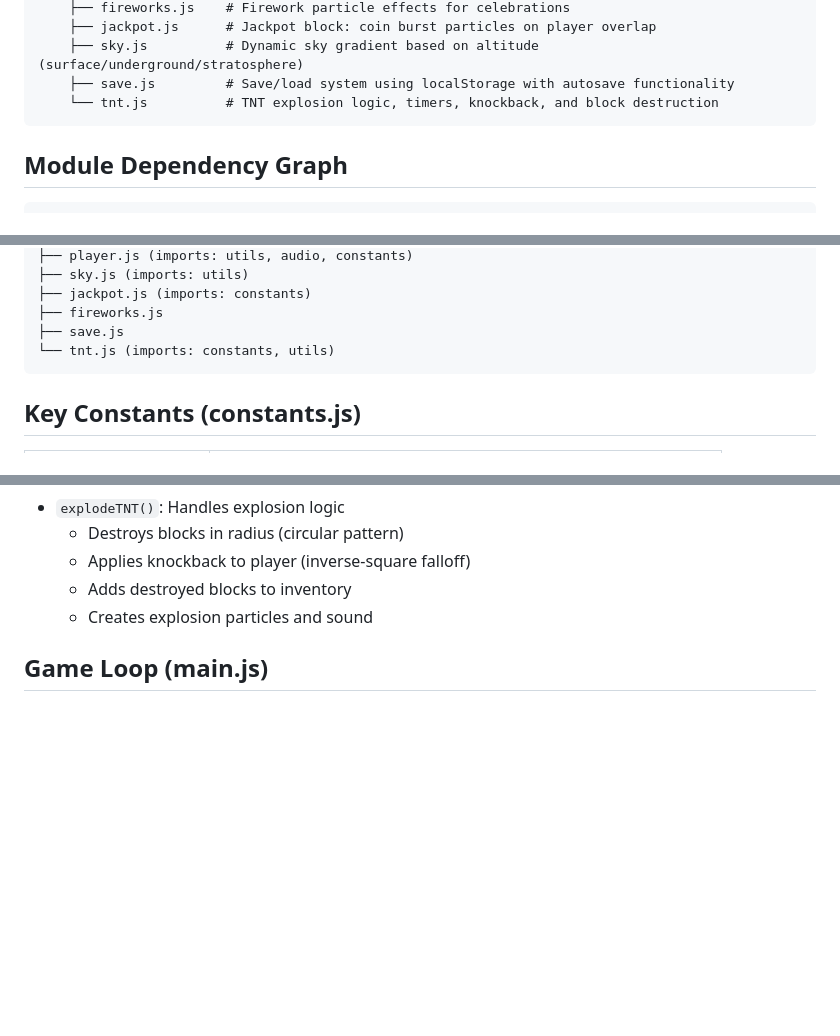
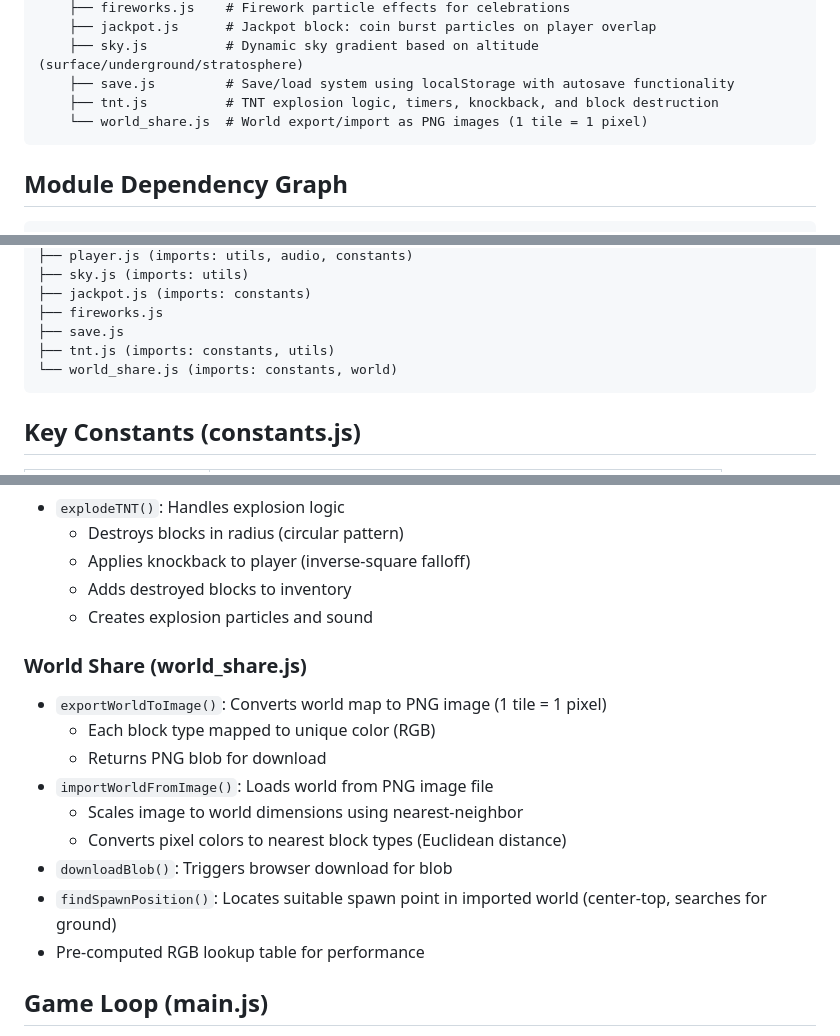
Before and after one commit to puniu3/mine, a Markdown page: AGENTS.md, 3 parts joined by grey strips. GitHub-like rendering; blank space fills up the shorter version.

Commit message:
Document world_share.js in AGENTS.md
Add documentation for world_share.js module:
- Added to directory structure with description
- Added to module dependency graph
- Added detailed Core Systems section explaining export/import functionality

````diff
--- a/AGENTS.md
+++ b/AGENTS.md
@@ -34,7 +34,8 @@ mine/
     ├── jackpot.js      # Jackpot block: coin burst particles on player overlap
     ├── sky.js          # Dynamic sky gradient based on altitude (surface/underground/stratosphere)
     ├── save.js         # Save/load system using localStorage with autosave functionality
-    └── tnt.js          # TNT explosion logic, timers, knockback, and block destruction
+    ├── tnt.js          # TNT explosion logic, timers, knockback, and block destruction
+    └── world_share.js  # World export/import as PNG images (1 tile = 1 pixel)
 ```
 
 ## Module Dependency Graph
@@ -55,7 +56,8 @@ main.js
 ├── jackpot.js (imports: constants)
 ├── fireworks.js
 ├── save.js
-└── tnt.js (imports: constants, utils)
+├── tnt.js (imports: constants, utils)
+└── world_share.js (imports: constants, world)
 ```
 
 ## Key Constants (constants.js)
@@ -135,6 +137,17 @@ AIR, DIRT, GRASS, STONE, WOOD, LEAVES, SAND, WATER, BEDROCK, COAL_ORE, IRON_ORE,
   - Adds destroyed blocks to inventory
   - Creates explosion particles and sound
 
+### World Share (world_share.js)
+- `exportWorldToImage()`: Converts world map to PNG image (1 tile = 1 pixel)
+  - Each block type mapped to unique color (RGB)
+  - Returns PNG blob for download
+- `importWorldFromImage()`: Loads world from PNG image file
+  - Scales image to world dimensions using nearest-neighbor
+  - Converts pixel colors to nearest block types (Euclidean distance)
+- `downloadBlob()`: Triggers browser download for blob
+- `findSpawnPosition()`: Locates suitable spawn point in imported world (center-top, searches for ground)
+- Pre-computed RGB lookup table for performance
+
 ## Game Loop (main.js)
 
 1. `update(dt)`: player physics, camera, input handling, crafting check, jackpot check, fireworks, TNT timers, sapling growth
````
